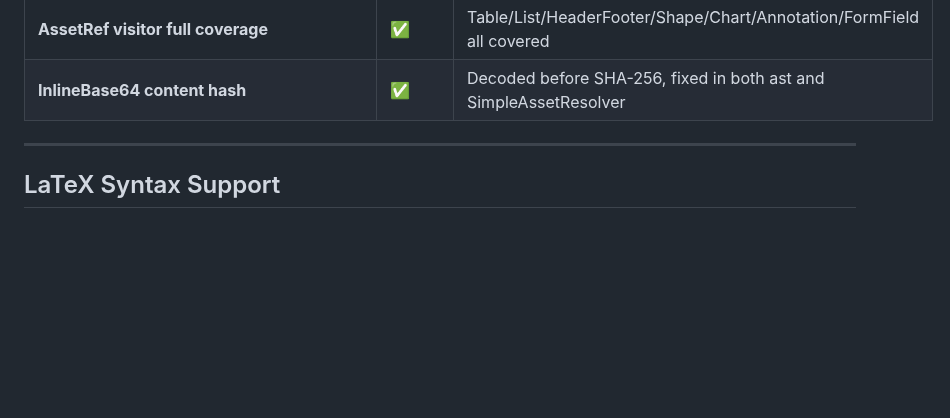
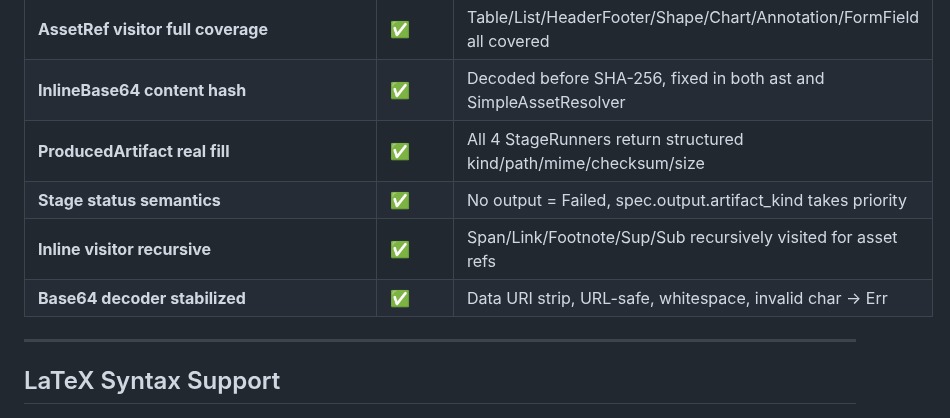
Before and after one commit to strangelion/latexsnipper-core, a Markdown page: README.md, the part around the change. GitHub-like rendering; blank space fills up the shorter version.

Commit message:
同步 CHANGELOG/README/README-CN — v10 条目 (ProducedArtifact 填实/状态语义/ArtifactKind 解析/Inline visitor/base64 稳定化)

```diff
--- a/README.md
+++ b/README.md
@@ -141,6 +141,10 @@ $ integral _ 0 ^ infinity e ^ - x ^ 2 d x = frac sqrt pi 2 $
 | **StageProducedArtifact** | ✅ | Structured artifact metadata (kind/path/mime/format/checksum/size) |
 | **AssetRef visitor full coverage** | ✅ | Table/List/HeaderFooter/Shape/Chart/Annotation/FormField all covered |
 | **InlineBase64 content hash** | ✅ | Decoded before SHA-256, fixed in both ast and SimpleAssetResolver |
+| **ProducedArtifact real fill** | ✅ | All 4 StageRunners return structured kind/path/mime/checksum/size |
+| **Stage status semantics** | ✅ | No output = Failed, spec.output.artifact_kind takes priority |
+| **Inline visitor recursive** | ✅ | Span/Link/Footnote/Sup/Sub recursively visited for asset refs |
+| **Base64 decoder stabilized** | ✅ | Data URI strip, URL-safe, whitespace, invalid char → Err |
 
 ---
 
```
Also changed, not shown: CHANGELOG.md (+7 -0 lines), README-CN.md (+4 -0 lines).
